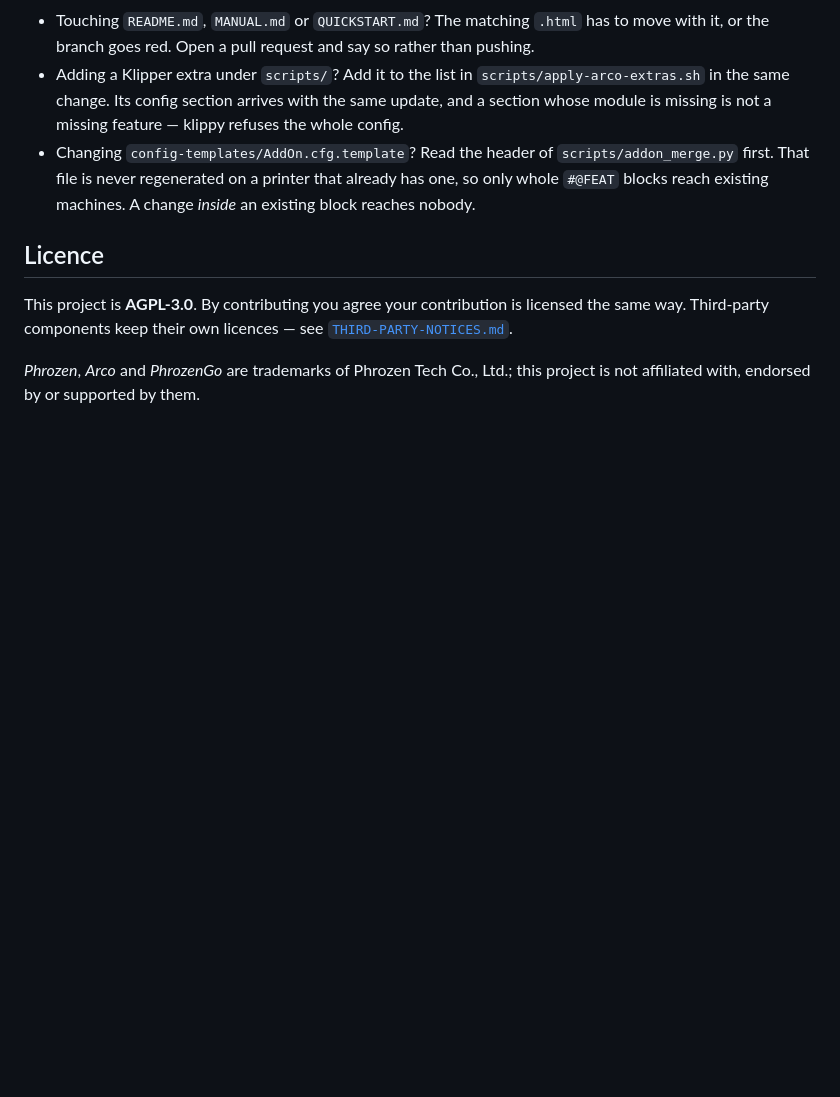
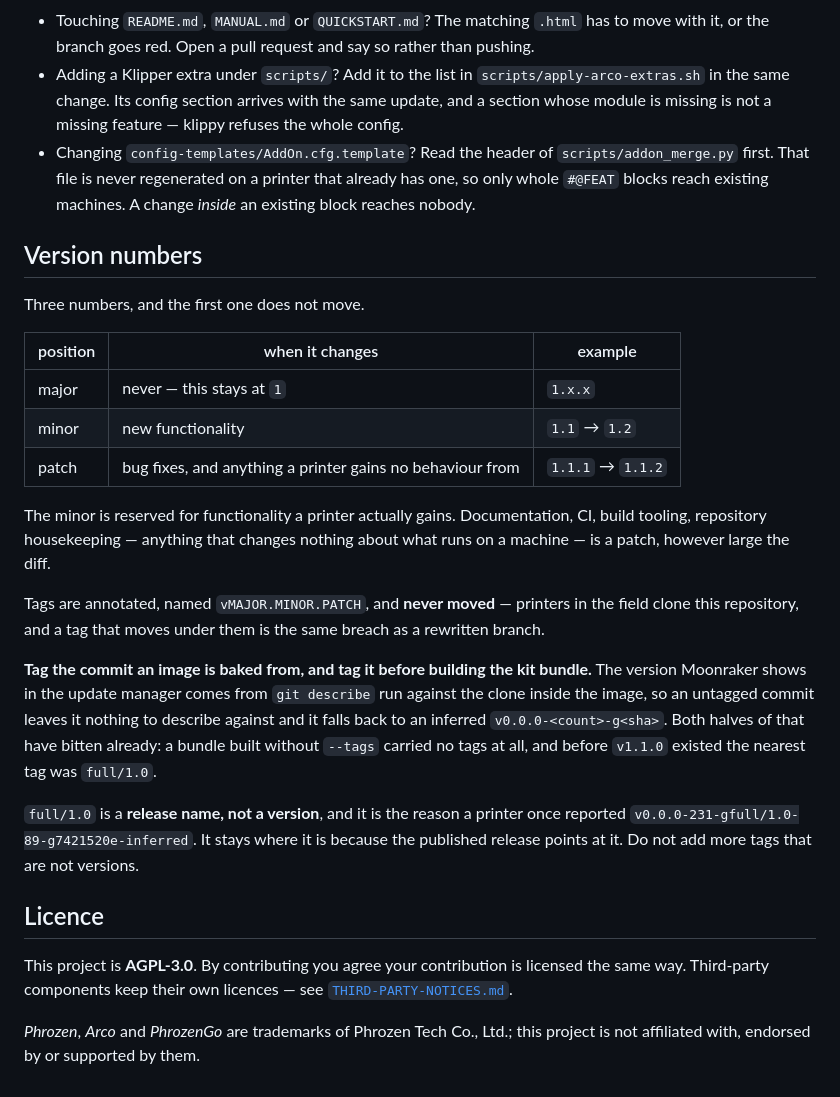
Before and after one commit to solutionphil/arco-unleashed, a Markdown page: .github/CONTRIBUTING.md, the part around the change. Drawn GitHub-style; blank space fills up the shorter version.

Commit message:
Write down the version-number rule
The major stays at 1 and does not move; the minor carries new
functionality; the patch carries everything else. Tags are annotated, named
vX.Y.Z, and never moved -- printers in the field clone this repository, and
a tag that moves under them is the same breach as a rewritten branch.

The minor is reserved for functionality a printer actually gains.
Documentation, CI, build tooling and repository housekeeping change nothing
about what runs on a machine, so they are patches however large the diff.

Two things about this are not guessable from the repository and both have
already gone wrong, so they are written down beside the rule: the tag has
to exist before the kit bundle is built, or git describe has nothing to
describe against and Moonraker reports an inferred v0.0.0; and full/1.0 is
a release name rather than a version, which is how a printer came to report
v0.0.0-231-gfull/1.0-89-g7421520e-inferred.

Co-Authored-By: Claude Opus 5 <noreply@anthropic.com>

```diff
--- a/.github/CONTRIBUTING.md
+++ b/.github/CONTRIBUTING.md
@@ -123,6 +123,33 @@ git checkout -B _sync2 origin/alpha && git merge --no-ff origin/beta && git push
   That file is never regenerated on a printer that already has one, so only whole `#@FEAT` blocks
   reach existing machines. A change *inside* an existing block reaches nobody.
 
+## Version numbers
+
+Three numbers, and the first one does not move.
+
+| position | when it changes | example |
+| --- | --- | --- |
+| major | never — this stays at `1` | `1.x.x` |
+| minor | new functionality | `1.1` → `1.2` |
+| patch | bug fixes, and anything a printer gains no behaviour from | `1.1.1` → `1.1.2` |
+
+The minor is reserved for functionality a printer actually gains. Documentation, CI, build
+tooling, repository housekeeping — anything that changes nothing about what runs on a machine —
+is a patch, however large the diff.
+
+Tags are annotated, named `vMAJOR.MINOR.PATCH`, and **never moved** — printers in the field clone
+this repository, and a tag that moves under them is the same breach as a rewritten branch.
+
+**Tag the commit an image is baked from, and tag it before building the kit bundle.** The version
+Moonraker shows in the update manager comes from `git describe` run against the clone inside the
+image, so an untagged commit leaves it nothing to describe against and it falls back to an inferred
+`v0.0.0-<count>-g<sha>`. Both halves of that have bitten already: a bundle built without `--tags`
+carried no tags at all, and before `v1.1.0` existed the nearest tag was `full/1.0`.
+
+`full/1.0` is a **release name, not a version**, and it is the reason a printer once reported
+`v0.0.0-231-gfull/1.0-89-g7421520e-inferred`. It stays where it is because the published release
+points at it. Do not add more tags that are not versions.
+
 ## Licence
 
 This project is **AGPL-3.0**. By contributing you agree your contribution is licensed the same way.
```
